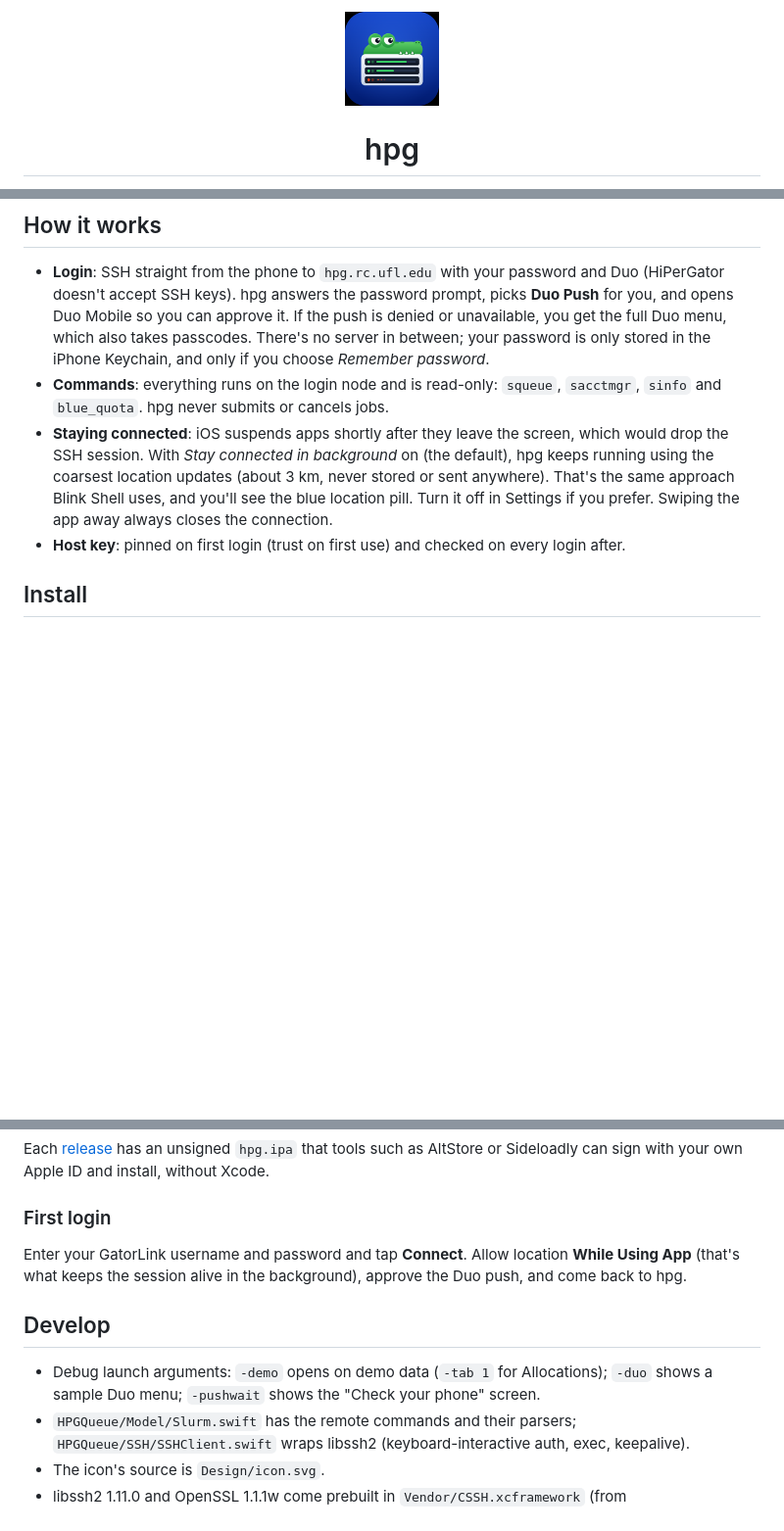
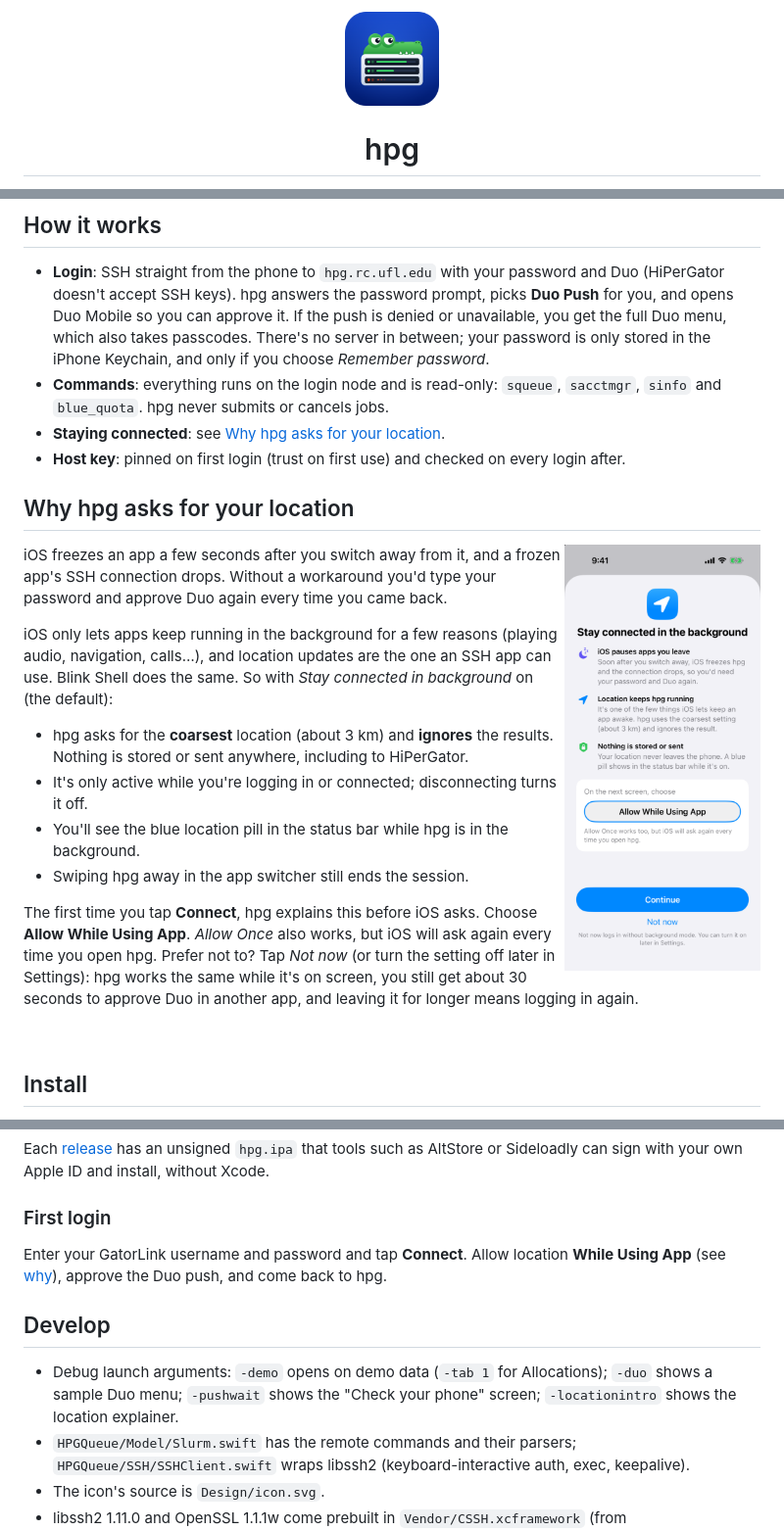
Before and after one commit to mkieffer1107/hpg, a Markdown page: README.md, 3 parts joined by grey strips. Shown at 98% size. Rendered like a GitHub page; pictures changed too: docs/icon.png, docs/screenshots/location.png (added); blank space fills up the shorter version.

```diff
--- a/README.md
+++ b/README.md
@@ -32,12 +32,33 @@
   iPhone Keychain, and only if you choose *Remember password*.
 - **Commands**: everything runs on the login node and is read-only: `squeue`, `sacctmgr`, `sinfo` and
   `blue_quota`. hpg never submits or cancels jobs.
-- **Staying connected**: iOS suspends apps shortly after they leave the screen, which would drop the
-  SSH session. With *Stay connected in background* on (the default), hpg keeps running using the
-  coarsest location updates (about 3 km, never stored or sent anywhere). That's the same approach
-  Blink Shell uses, and you'll see the blue location pill. Turn it off in Settings if you prefer.
-  Swiping the app away always closes the connection.
+- **Staying connected**: see [Why hpg asks for your location](#why-hpg-asks-for-your-location).
 - **Host key**: pinned on first login (trust on first use) and checked on every login after.
+
+## Why hpg asks for your location
+
+<img src="docs/screenshots/location.png" width="200" align="right" alt="Location explainer">
+
+iOS freezes an app a few seconds after you switch away from it, and a frozen app's SSH connection
+drops. Without a workaround you'd type your password and approve Duo again every time you came back.
+
+iOS only lets apps keep running in the background for a few reasons (playing audio, navigation,
+calls…), and location updates are the one an SSH app can use. Blink Shell does the same. So with
+*Stay connected in background* on (the default):
+
+- hpg asks for the **coarsest** location (about 3 km) and **ignores** the results. Nothing is stored
+  or sent anywhere, including to HiPerGator.
+- It's only active while you're logging in or connected; disconnecting turns it off.
+- You'll see the blue location pill in the status bar while hpg is in the background.
+- Swiping hpg away in the app switcher still ends the session.
+
+The first time you tap **Connect**, hpg explains this before iOS asks. Choose **Allow While Using
+App**. *Allow Once* also works, but iOS will ask again every time you open hpg. Prefer not to? Tap
+*Not now* (or turn the setting off later in Settings): hpg works the same while it's on screen, you
+still get about 30 seconds to approve Duo in another app, and leaving it for longer means logging in
+again.
+
+<br clear="right">
 
 ## Install
 
@@ -72,12 +93,12 @@ sign with your own Apple ID and install, without Xcode.
 ### First login
 
 Enter your GatorLink username and password and tap **Connect**. Allow location **While Using App**
-(that's what keeps the session alive in the background), approve the Duo push, and come back to hpg.
+(see [why](#why-hpg-asks-for-your-location)), approve the Duo push, and come back to hpg.
 
 ## Develop
 
 - Debug launch arguments: `-demo` opens on demo data (`-tab 1` for Allocations); `-duo` shows a sample
-  Duo menu; `-pushwait` shows the "Check your phone" screen.
+  Duo menu; `-pushwait` shows the "Check your phone" screen; `-locationintro` shows the location explainer.
 - `HPGQueue/Model/Slurm.swift` has the remote commands and their parsers;
   `HPGQueue/SSH/SSHClient.swift` wraps libssh2 (keyboard-interactive auth, exec, keepalive).
 - The icon's source is `Design/icon.svg`.
```
Also changed, not shown: 2 other files.
